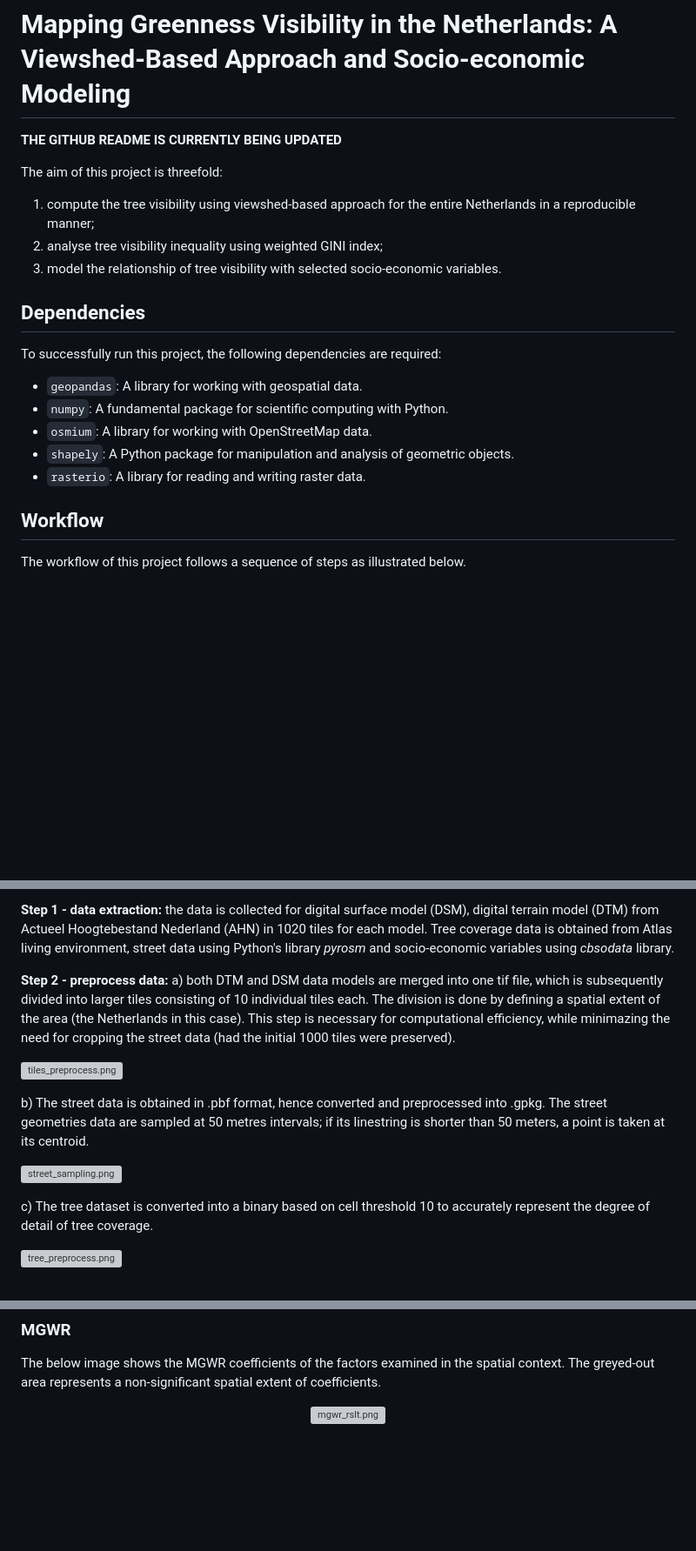
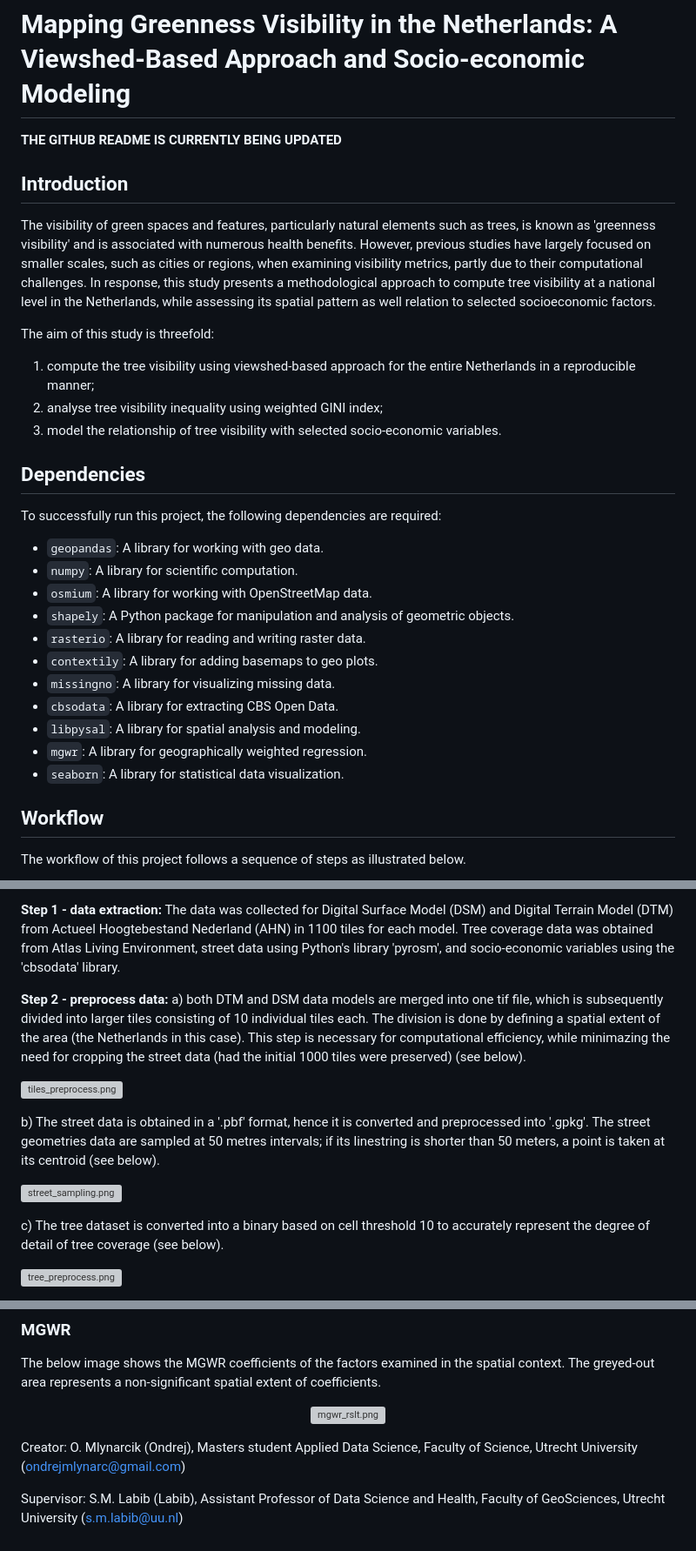
Before and after one commit to Spatial-Data-Science-and-GEO-AI-Lab/2.5D-GreenViewIndex-Netherlands, a Markdown page: README.md, 3 parts joined by grey strips. Shown at 87% size. Drawn GitHub-style; blank space fills up the shorter version; grey boxes are pictures that could not be loaded.

```diff
--- a/README.md
+++ b/README.md
@@ -3,7 +3,16 @@
 
 **THE GITHUB README IS CURRENTLY BEING UPDATED**
 
-The aim of this project is threefold:
+## Introduction
+The visibility of green spaces and features, particularly natural elements such as trees,
+is known as 'greenness visibility' and is associated with numerous health benefits. However,
+previous studies have largely focused on smaller scales, such as cities or regions,
+when examining visibility metrics, partly due to their computational challenges.
+In response, this study presents a methodological approach to compute tree visibility
+at a national level in the Netherlands, while assessing its spatial pattern as well
+relation to selected socioeconomic factors.
+
+The aim of this study is threefold:
 1) compute the tree visibility using viewshed-based approach for the entire Netherlands in a reproducible manner;
 2) analyse tree visibility inequality using weighted GINI index;
 3) model the relationship of tree visibility with selected socio-economic variables.
@@ -13,11 +22,17 @@ The aim of this project is threefold:
 
 To successfully run this project, the following dependencies are required:
 
-- `geopandas`: A library for working with geospatial data.
-- `numpy`: A fundamental package for scientific computing with Python.
+- `geopandas`: A library for working with geo data.
+- `numpy`: A library for scientific computation.
 - `osmium`: A library for working with OpenStreetMap data.
 - `shapely`: A Python package for manipulation and analysis of geometric objects.
 - `rasterio`: A library for reading and writing raster data.
+- `contextily`: A library for adding basemaps to geo plots.
+- `missingno`: A library for visualizing missing data.
+- `cbsodata`: A library for extracting CBS Open Data.
+- `libpysal`: A library for spatial analysis and modeling.
+- `mgwr`: A library for geographically weighted regression.
+- `seaborn`: A library for statistical data visualization.
 
 ## Workflow
 The workflow of this project follows a sequence of steps as illustrated below.
@@ -26,8 +43,8 @@ The workflow of this project follows a sequence of steps as illustrated below.
 
-**Step 1 - data extraction:** the data is collected for digital surface model (DSM),
-digital terrain model (DTM) from Actueel Hoogtebestand Nederland (AHN) in 1020 tiles
-for each model. Tree coverage data is obtained from Atlas living environment, street data using
-Python's library _pyrosm_ and socio-economic variables using _cbsodata_ library.
+**Step 1 - data extraction:** The data was collected for Digital Surface Model (DSM) and Digital Terrain Model (DTM)
+from Actueel Hoogtebestand Nederland (AHN) in 1100 tiles for each model. Tree coverage data was obtained from
+Atlas Living Environment, street data using Python's library 'pyrosm', and socio-economic variables using the
+'cbsodata' library.
 
 
 **Step 2 - preprocess data:**
@@ -35,18 +52,18 @@ a) both DTM and DSM data models are merged into one tif file,
 which is subsequently divided into larger tiles consisting of 10 individual tiles each. The division
 is done by defining a spatial extent of the area (the Netherlands in this case). This step
 is necessary for computational efficiency, while minimazing the need for cropping
-the street data (had the initial 1000 tiles were preserved).
+the street data (had the initial 1000 tiles were preserved) (see below).
 
 ![tiles_preprocess.png](img%2Ftiles_preprocess.png)
 
-b) The street data is obtained in .pbf format, hence converted and preprocessed into .gpkg.
+b) The street data is obtained in a '.pbf' format, hence it is converted and preprocessed into '.gpkg'.
 The street geometries data are sampled at 50 metres intervals; if its linestring is shorter
-than 50 meters, a point is taken at its centroid.
+than 50 meters, a point is taken at its centroid (see below).
 
 ![street_sampling.png](img%2Fstreet_sampling.png)
 
 c) The tree dataset is converted into a binary
-based on cell threshold 10 to accurately represent the degree of detail of tree coverage.
+based on cell threshold 10 to accurately represent the degree of detail of tree coverage (see below).
 
 ![tree_preprocess.png](img%2Ftree_preprocess.png)
 
@@ -114,3 +132,9 @@ represents a non-significant spatial extent of coefficients.
 <p align="center">
   <img src="img/mgwr_rslt.png" alt="mgwr_rslt.png">
 </p>
+
+
+
+Creator: O. Mlynarcik (Ondrej), Masters student Applied Data Science, Faculty of Science, Utrecht University (ondrejmlynarc@gmail.com)
+
+Supervisor: S.M. Labib (Labib), Assistant Professor of Data Science and Health, Faculty of GeoSciences, Utrecht University (s.m.labib@uu.nl)
```
Also changed, not shown: other parts of README.md (+4 -1 lines).
